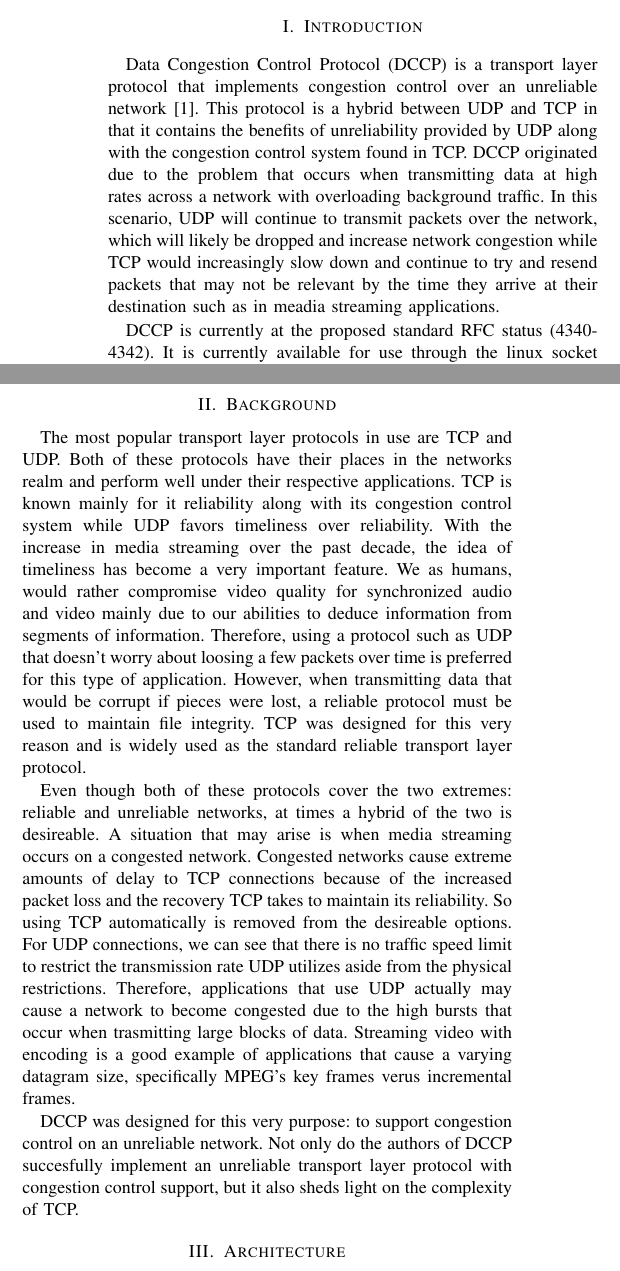
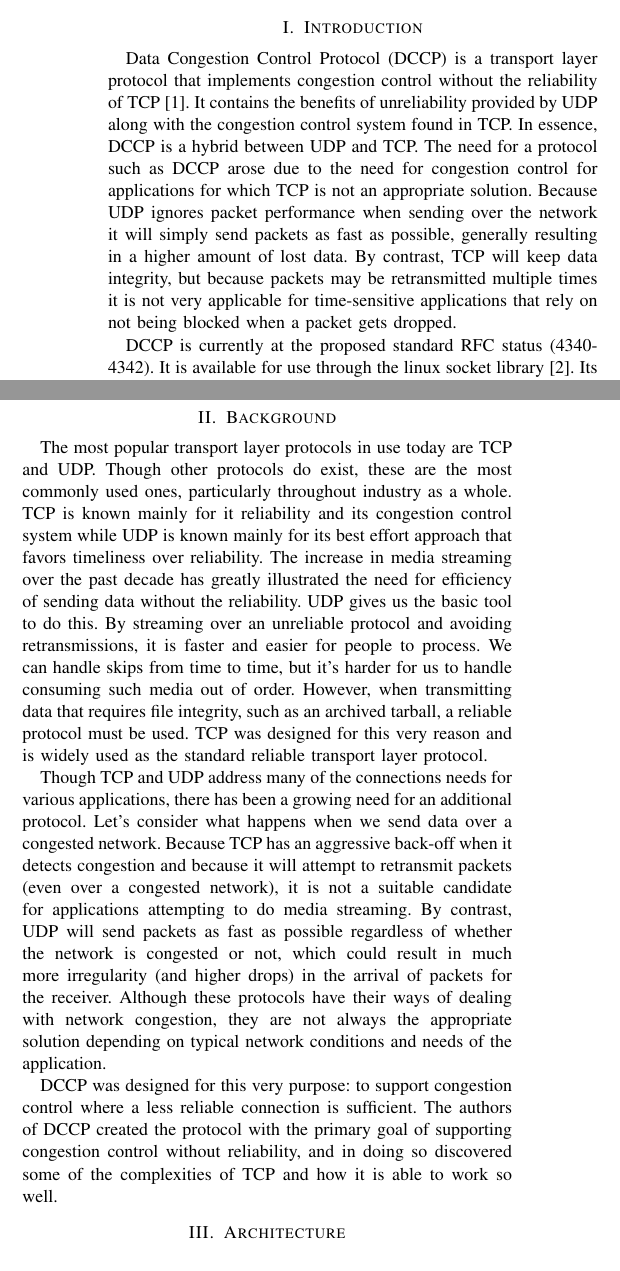
Before and after one commit to wraith9/AudioFiles, a LaTeX paper (Report/The_Report.tex): two parts of the columns of page 1 of 8, joined at a grey line, cut so that both start at the same text. Compiled offline with pdfLaTeX.

Commit message:
Proofreading the main report

```diff
--- a/Report/The_Report.tex
+++ b/Report/The_Report.tex
@@ -51,24 +51,12 @@
 
 \begin{abstract}
 \boldmath
-This paper aims to build a framework that utilizes the Data Congestion Control Protocol (DCCP) in order to experimentally test its congestion control system.  DCCP is a hybrid between TCP and UDP in that it offers congestion control across an unreliable transmission protocol along with a connection-oriented setup and teardown design. Applications that do not require a reliable connection, but desire to trasmit data at high rates are the ideal users of DCCP, i.e. audio streaming, video streaming, and video games. This paper proposes the design of an audio chatting application that has a framework capable of swapping out different transport layer protocols.  Specifically, three protocols were selected: DCCP, TCP, and UDP.  By abstracting out the transport layer at the application level, we can easily compare and contrast the differences in jitter and packet loss between the three different transport layer protocols in an audio streaming/chatting environment. We found that UDP was the least affected by network congestion.  DCCP was not significantly affected between 9Mbits/s and 10Mbits/s with regards to packet loss and jitter.  Between DCCP and TCP, we found DCCP having a higher average packet loss percentage than the other two protocols.  For jitter, DCCP had a steeper change in jitter over time where TCP had a more graduale increase in jitter over time. Overall, we found the congestion contol system implemented in DCCP to behave similar to how TCP behaves with a slightly more packet loss for DCCP.
+This paper aims to build a framework that utilizes the Data Congestion Control Protocol (DCCP) in order to experimentally test its congestion control system.  DCCP is a hybrid between TCP and UDP in that it offers congestion control across an unreliable transmission protocol along with a connection-oriented setup and teardown design. Applications that do not require a reliable connection, but desire to trasmit data at high rates are the ideal users of DCCP. Applications include audio streaming, video streaming, and video games. In this paper we propose the design of an audio chatting application that has a framework capable of swapping out different transport layer protocols in order to test the performance of DCCP. The three protocols used for out application are: DCCP, TCP, and UDP. By abstracting out the transport layer at the application level, we can easily compare and contrast the differences in jitter and packet loss between the three different transport layer protocols in an audio streaming/chatting environment. We found that UDP was the least affected by network congestion.  DCCP was not significantly affected between high link utilization and full link utilization with regards to our chosen metrics. Between DCCP and TCP, we found DCCP having a higher average packet loss percentage than the other two protocols.  For jitter, DCCP had a steeper change in jitter over time where TCP had a more graduale increase in jitter over time. Overall, we found the congestion contol system implemented in DCCP to behave similar to how TCP behaves with a slightly more packet loss for DCCP.
 
 \end{abstract}
 
 \section{Introduction}
 \label{sec:intro}
 
-Data Congestion Control Protocol (DCCP) is a transport layer protocol that
-implements congestion control over an unreliable network~\cite{kohler06}.
-This protocol is a hybrid between UDP and TCP in that it contains the benefits
-of unreliability provided by UDP along with the congestion control system found in
-TCP. DCCP originated due to the problem that occurs when transmitting data
-at high rates across a network with overloading background traffic. In this
-scenario, UDP will continue to transmit packets over the network, which will
-likely be dropped and increase network congestion while TCP would increasingly
-slow down and continue to try and resend packets that may not be relevant by
-the time they arrive at their destination such as in meadia streaming
-applications.
+Data Congestion Control Protocol (DCCP) is a transport layer protocol that implements congestion control without the reliability of TCP~\cite{kohler06}. It contains the benefits of unreliability provided by UDP along with the congestion control system found in TCP. In essence, DCCP is a hybrid between UDP and TCP. The need for a protocol such as DCCP arose due to the need for congestion control for applications for which TCP is not an appropriate solution. Because UDP ignores packet performance when sending over the network it will simply send packets as fast as possible, generally resulting in a higher amount of lost data. By contrast, TCP will keep data integrity, but because packets may be retransmitted multiple times it is not very applicable for time-sensitive applications that rely on not being blocked when a packet gets dropped.
 
-DCCP is currently at the proposed standard RFC status (4340-4342).  It is
-currently available for use through the linux socket library~\cite{dccp_website}.
@@ -80,2 +63,2 @@ software where responsiveness is traded for a steadier, less bursty network
-connection.
+DCCP is currently at the proposed standard RFC status (4340-4342). It is available for use through the linux socket library~\cite{dccp_website}. Its main goal was "to give streaming UDP applications little reason not to switch to DCCP"~\cite{dccp_wg} by requiring as little overhead as possible with full functionality. The design of DCCP was geared mostly toward media streaming applications which include audio, video, and gaming software where responsiveness is traded for a steadier, less bursty network connection.
 
@@ -92,38 +67,11 @@ jitter, and packet loss.
 \section{Background}
 \label{sec:backg}
 
-The most popular transport layer protocols in use are TCP and UDP.  Both of these
-protocols have their places in the networks realm and perform well under their
-respective applications.  TCP is known mainly for it reliability along with its
-congestion control system while UDP favors timeliness over reliability.  With the
-increase in media streaming over the past decade, the idea of timeliness has
-become a very important feature.  We as humans, would rather compromise video
-quality for synchronized audio and video mainly due to our abilities to deduce
-information from segments of information.  Therefore, using a protocol such as UDP
-that doesn't worry about loosing a few packets over time is preferred for this type
-of application.  However, when transmitting data that would be corrupt if pieces
-were lost, a reliable protocol must be used to maintain file integrity.  TCP was
-designed for this very reason and is widely used as the standard reliable transport
-layer protocol.
+The most popular transport layer protocols in use today are TCP and UDP. Though other protocols do exist, these are the most commonly used ones, particularly throughout industry as a whole. TCP is known mainly for it reliability and its congestion control system while UDP is known mainly for its best effort approach that favors timeliness over reliability. The increase in media streaming over the past decade has greatly illustrated the need for efficiency of sending data without the reliability. UDP gives us the basic tool to do this. By streaming over an unreliable protocol and avoiding retransmissions, it is faster and easier for people to process. We can handle skips from time to time, but it's harder for us to handle consuming such media out of order. However, when transmitting data that requires file integrity, such as an archived tarball, a reliable protocol must be used. TCP was designed for this very reason and is widely used as the standard reliable transport layer protocol.
 
-Even though both of these protocols cover the two extremes: reliable and unreliable
-networks, at times a hybrid of the two is desireable.  A situation
-that may arise is when media streaming occurs on a congested network.
-Congested networks cause extreme amounts of delay to TCP connections because of
-the increased packet loss and the recovery TCP takes to maintain its reliability.
-So using TCP automatically is removed from the desireable options.  For
-UDP connections, we can see that there is no traffic speed limit to restrict the
-transmission rate UDP utilizes aside from the physical restrictions.  Therefore,
-applications that use UDP actually
-may cause a network to become congested due to the high bursts that occur when
-trasmitting large blocks of data.  Streaming video with encoding is a good example
-of applications that cause a varying datagram size, specifically MPEG's key frames
-verus incremental frames.
+Though TCP and UDP address many of the connections needs for various applications, there has been a growing need for an additional protocol. Let's consider what happens when we send data over a congested network. Because TCP has an aggressive back-off when it detects congestion and because it will attempt to retransmit packets (even over a congested network), it is not a suitable candidate for applications attempting to do media streaming. By contrast, UDP will send packets as fast as possible regardless of whether the network is congested or not, which could result in much more irregularity (and higher drops) in the arrival of packets for the receiver. Although these protocols have their ways of dealing with network congestion, they are not always the appropriate solution depending on typical network conditions and needs of the application.
 
-DCCP was designed for this very purpose: to support congestion control on an
-unreliable network.  Not only do the authors of DCCP succesfully implement an
-unreliable transport layer protocol with congestion control support, but it also
-sheds light on the complexity of TCP.
+DCCP was designed for this very purpose: to support congestion control where a less reliable connection is sufficient. The authors of DCCP created the protocol with the primary goal of supporting congestion control without reliability, and in doing so discovered some of the complexities of TCP and how it is able to work so well.
 
 \section{Architecture}
 \label{sec:architec}
```
Also changed, not shown: Report/The_Report.tex (17 more changed lines).
